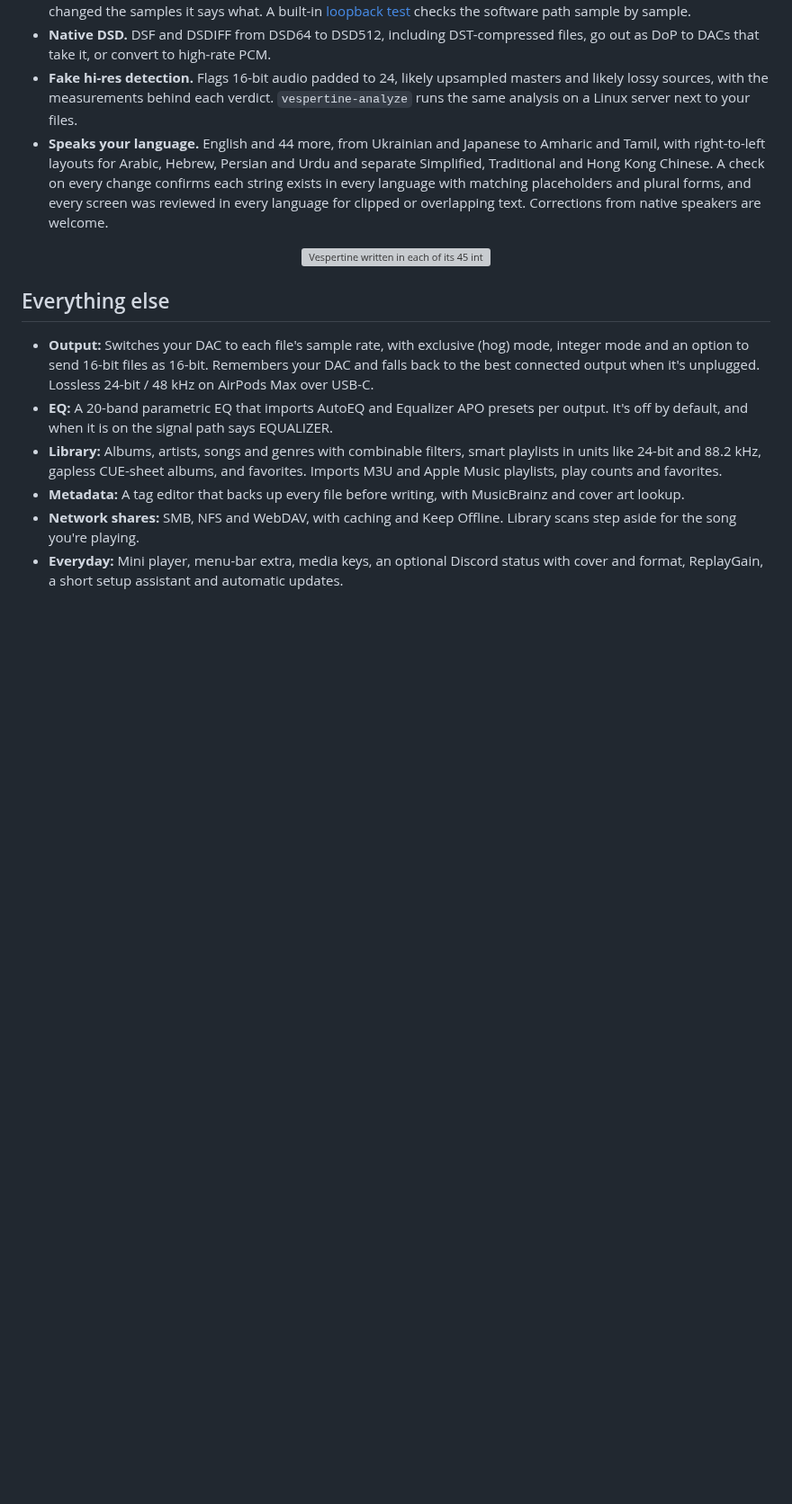
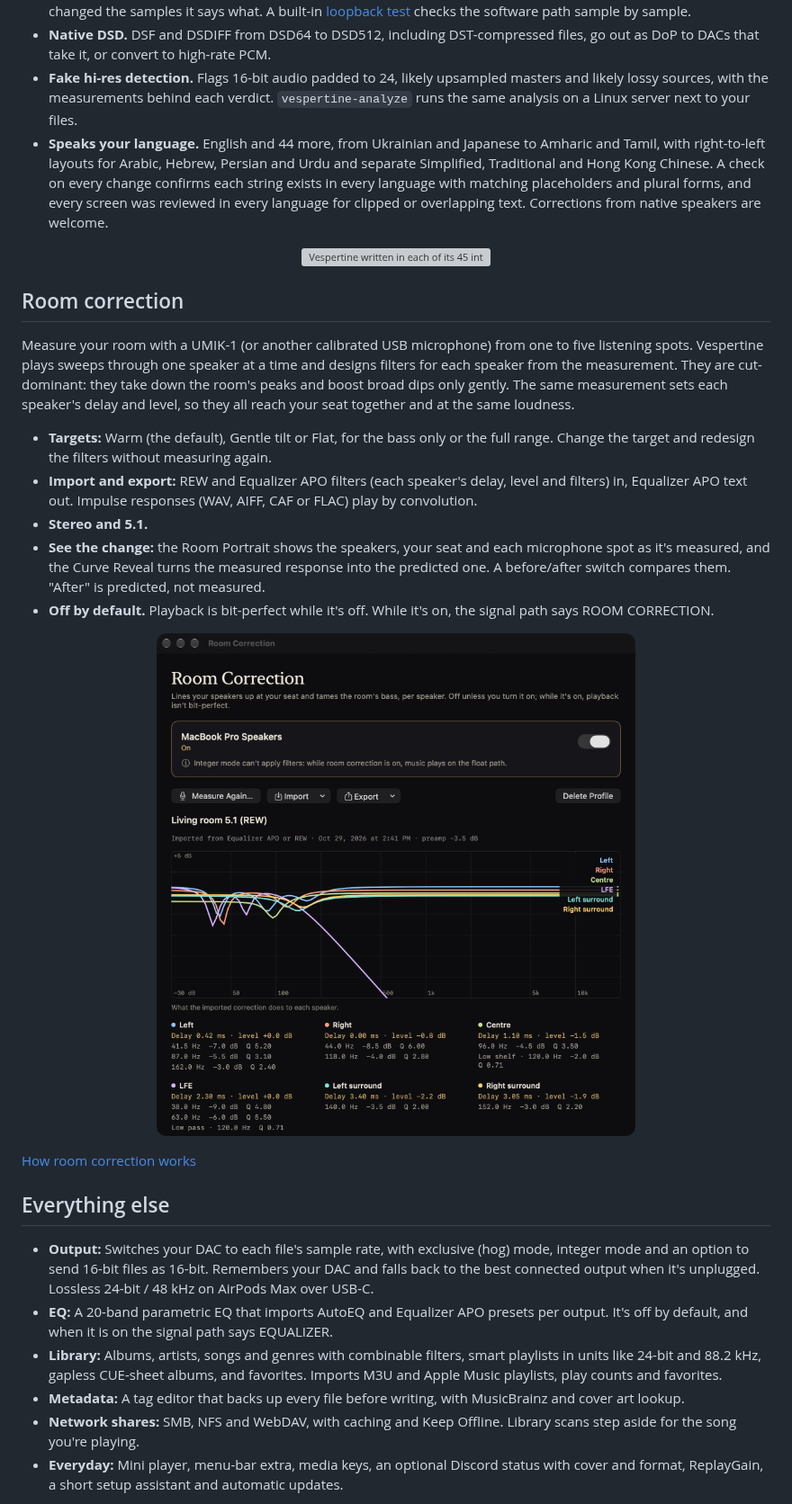
Before and after one commit to szeremeta1/Vespertine, a Markdown page: README.md, the part around one of its changes. Shown at 90% size. Drawn GitHub-style; pictures changed too: docs/screenshots/room-correction.png (added); blank space fills up the shorter version; grey boxes are pictures that could not be loaded.

```diff
--- a/README.md
+++ b/README.md
@@ -44,6 +45,22 @@ Vespertine plays your stereo and surround music from one library: SACD images, D
 <p align="center">
   <img src="docs/screenshots/languages-wall.png" width="800" alt="Vespertine written in each of its 45 interface languages, from ヴェスパタイン and Веспертайн to فسبرتاين and वेस्परटाइन, at mixed sizes and typefaces">
 </p>
+
+## Room correction
+
+Measure your room with a UMIK-1 (or another calibrated USB microphone) from one to five listening spots. Vespertine plays sweeps through one speaker at a time and designs filters for each speaker from the measurement. They are cut-dominant: they take down the room's peaks and boost broad dips only gently. The same measurement sets each speaker's delay and level, so they all reach your seat together and at the same loudness.
+
+- **Targets:** Warm (the default), Gentle tilt or Flat, for the bass only or the full range. Change the target and redesign the filters without measuring again.
+- **Import and export:** REW and Equalizer APO filters (each speaker's delay, level and filters) in, Equalizer APO text out. Impulse responses (WAV, AIFF, CAF or FLAC) play by convolution.
+- **Stereo and 5.1.**
+- **See the change:** the Room Portrait shows the speakers, your seat and each microphone spot as it's measured, and the Curve Reveal turns the measured response into the predicted one. A before/after switch compares them. "After" is predicted, not measured.
+- **Off by default.** Playback is bit-perfect while it's off. While it's on, the signal path says ROOM CORRECTION.
+
+<p align="center">
+  <img src="docs/screenshots/room-correction.png" width="560" alt="Vespertine's Room Correction window with a 5.1 profile imported from REW: the on switch for the output, Measure Again, Import and Export, a graph of what the correction does to each of the six speakers, and each speaker's delay, level and filters">
+</p>
+
+[How room correction works](docs/ROOM-CORRECTION.md)
 
 ## Everything else
 
```
Also changed, not shown: other parts of README.md (+3 -1 lines), docs/COMPARISON.md (+1 -1 lines), 4 other files.
